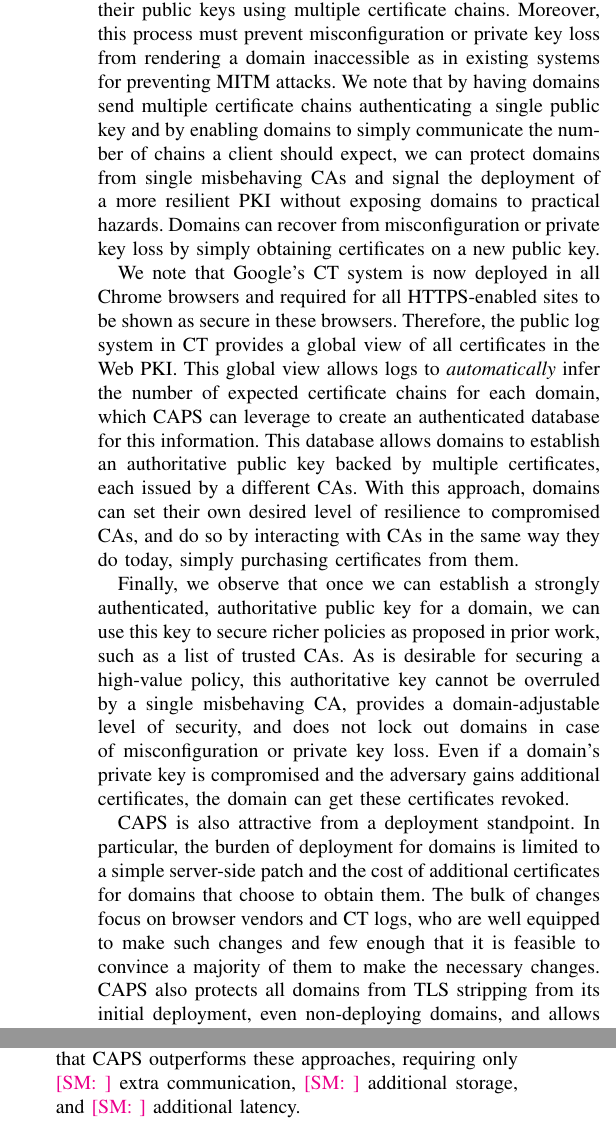
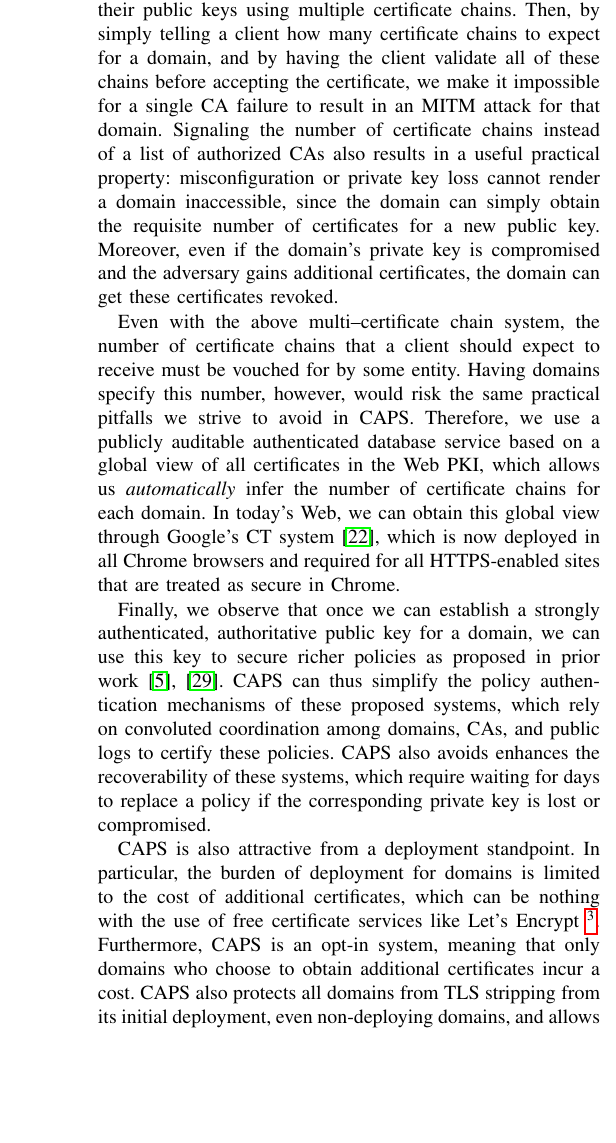
Before and after one commit to syclops/caps, a LaTeX paper (doc/paper/paper.tex, which reads doc/paper/sec/intro.tex): two parts of the columns of page 2 of 8 before the commit and part of one column of page 2 of 8 after it, the two joined at a grey line, cut so that both start at the same text, the shorter picture padded with empty space. Compiled offline with pdfLaTeX.

Commit message:
Fix (intro): update intro based on Bryan's comments

```diff
--- a/doc/paper/sec/intro.tex
+++ b/doc/paper/sec/intro.tex
@@ -97,41 +99,54 @@ have involved a single misbehaving \ac{ca}. Thus we prevent the misbehavior
-of individual \acp{ca} from enabling \ac{mitm} attacks by enabling domains to
-authenticate their public keys using multiple certificate chains. Moreover, this
-process must prevent misconfiguration or private key loss from rendering a
-domain inaccessible as in existing systems for preventing \ac{mitm} attacks. We
-note that by having domains send multiple certificate chains authenticating a
-single public key and by enabling domains to simply communicate the number of
-chains a client should expect, we can protect domains from single misbehaving
-\acp{ca} and signal the deployment of a more resilient \ac{pki} without exposing
-domains to practical hazards. Domains can recover from misconfiguration or
-private key loss by simply obtaining certificates on a new public key.
+have involved a single misbehaving \ac{ca}. Thus we prevent the misbehavior of
+individual \acp{ca} from enabling \ac{mitm} attacks by allowing domains to
+authenticate their public keys using multiple certificate chains. Then, by
+simply telling a client how many certificate chains to expect for a domain, and
+by having the client validate all of these chains before accepting the
+certificate, we make it impossible for a single \ac{ca} failure to result in
+\iac{mitm} attack for that domain. Signaling the number of certificate chains
+instead of a list of authorized \acp{ca} also results in a useful practical
+property: misconfiguration or private key loss cannot render a domain
+inaccessible, since the domain can simply obtain the requisite number of
+certificates for a new public key. Moreover, even if the domain's private key is
+compromised and the adversary gains additional certificates, the domain can get
+these certificates revoked.
 
-We note that Google's \ac{ct} system is now deployed in all Chrome browsers and
-required for all \ac{https}-enabled sites to be shown as secure in these
-browsers. Therefore, the public log system in \ac{ct} provides a global view of
-all certificates in the Web \ac{pki}. This global view allows logs to
-\emph{automatically} infer the number of expected certificate chains for each
-domain, which \ac{name} can leverage to create an authenticated database for
-this information. This database allows domains to establish an authoritative
-public key backed by multiple certificates, each issued by a different \acp{ca}.
-With this approach, domains can set their own desired level of resilience to
-compromised \acp{ca}, and do so by interacting with \acp{ca} in the same way
-they do today, simply purchasing certificates from them.
+%Moreover, this process must prevent misconfiguration or private key loss from
+%rendering a domain inaccessible as in existing systems for preventing \ac{mitm}
+%attacks. We note that by having domains send multiple certificate chains
+%authenticating a single public key and by enabling domains to simply
+%communicate the number of chains a client should expect, we can protect domains
+%from single misbehaving \acp{ca} and signal the deployment of a more resilient
+%\ac{pki} without exposing domains to practical hazards. Domains can recover
+%from misconfiguration or private key loss by simply obtaining certificates on a
+%new public key.
+
+Even with the above multi--certificate chain system, the number of certificate
+chains that a client should expect to receive must be vouched for by some
+entity. Having domains specify this number, however, would risk the same
+practical pitfalls we strive to avoid in \ac{name}. Therefore, we use a publicly
+auditable authenticated database service based on a global view of all
+certificates in the Web \ac{pki}, which allows us \emph{automatically} infer the
+number of certificate chains for each domain. In today's Web, we can obtain this
+global view through Google's \ac{ct} system~\cite{rfc6962}, which is now
+deployed in all Chrome browsers and required for all \ac{https}-enabled sites
+that are treated as secure in Chrome.
 
 Finally, we observe that once we can establish a strongly authenticated,
 authoritative public key for a domain, we can use this key to secure richer
-policies as proposed in prior work, such as a list of trusted \acp{ca}. As is
-desirable for securing a high-value policy, this authoritative key cannot be
-overruled by a single misbehaving \ac{ca}, provides a domain-adjustable level of
-security, and does not lock out domains in case of misconfiguration or private
-key loss. Even if a domain's private key is compromised and the adversary gains
-additional certificates, the domain can get these certificates revoked.
+policies as proposed in prior work~\cite{basin2014arpki,
+szalachowski2014policert}. \ac{name} can thus simplify the policy authentication
+mechanisms of these proposed systems, which rely on convoluted coordination
+among domains, \acp{ca}, and public logs to certify these policies. \ac{name}
+also avoids enhances the recoverability of these systems, which require waiting
+for days to replace a policy if the corresponding private key is lost or
+compromised.
 
 \ac{name} is also attractive from a deployment standpoint. In particular, the
-burden of deployment for domains is limited to a simple server-side patch and
-the cost of additional certificates for domains that choose to obtain them. The
-bulk of changes focus on browser vendors and \ac{ct} logs, who are well equipped
-to make such changes and few enough that it is feasible to convince a majority
-of them to make the necessary changes. \ac{name} also protects all domains from
+burden of deployment for domains is limited to the cost of additional
+certificates, which can be nothing with the use of free certificate services
+like Let's Encrypt~\footnote{\url{https://letsencrypt.org/}}. Furthermore,
+\ac{name} is an opt-in system, meaning that only domains who choose to obtain
+additional certificates incur a cost. \ac{name} also protects all domains from
 \ac{tls} stripping from its initial deployment, even non-deploying domains, and
 allows non-deploying domains to coexist with deploying domains without enabling
 downgrade attacks.
@@ -147,8 +162,7 @@ In summary, we make the following contributions:
 \item We extend \ac{ct} logs to present a simple, deployable, and automated
   mechanism for maintaining and disseminating domain certificate policies.
 \item We evaluate \ac{name} against existing approaches and shows that
-  \ac{name} outperforms these approaches, requiring only \steve{} extra
-  communication, \steve{} additional storage, and \steve{} additional latency.
+  \ac{name} \steve{performs how relative to these approaches?}.
 \end{compactitem}
 
 
```
Also changed, not shown: doc/paper/sec/intro.tex (94 more changed lines), 2 other files.
